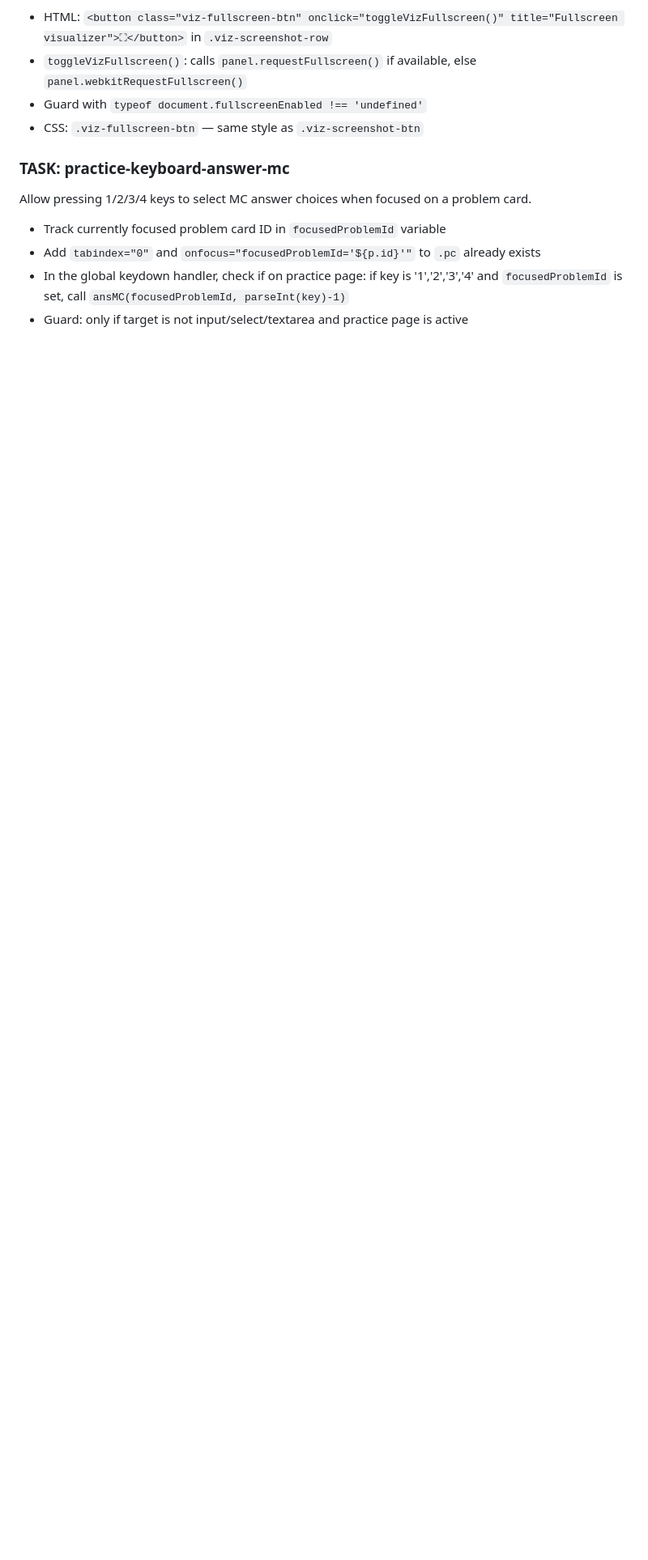
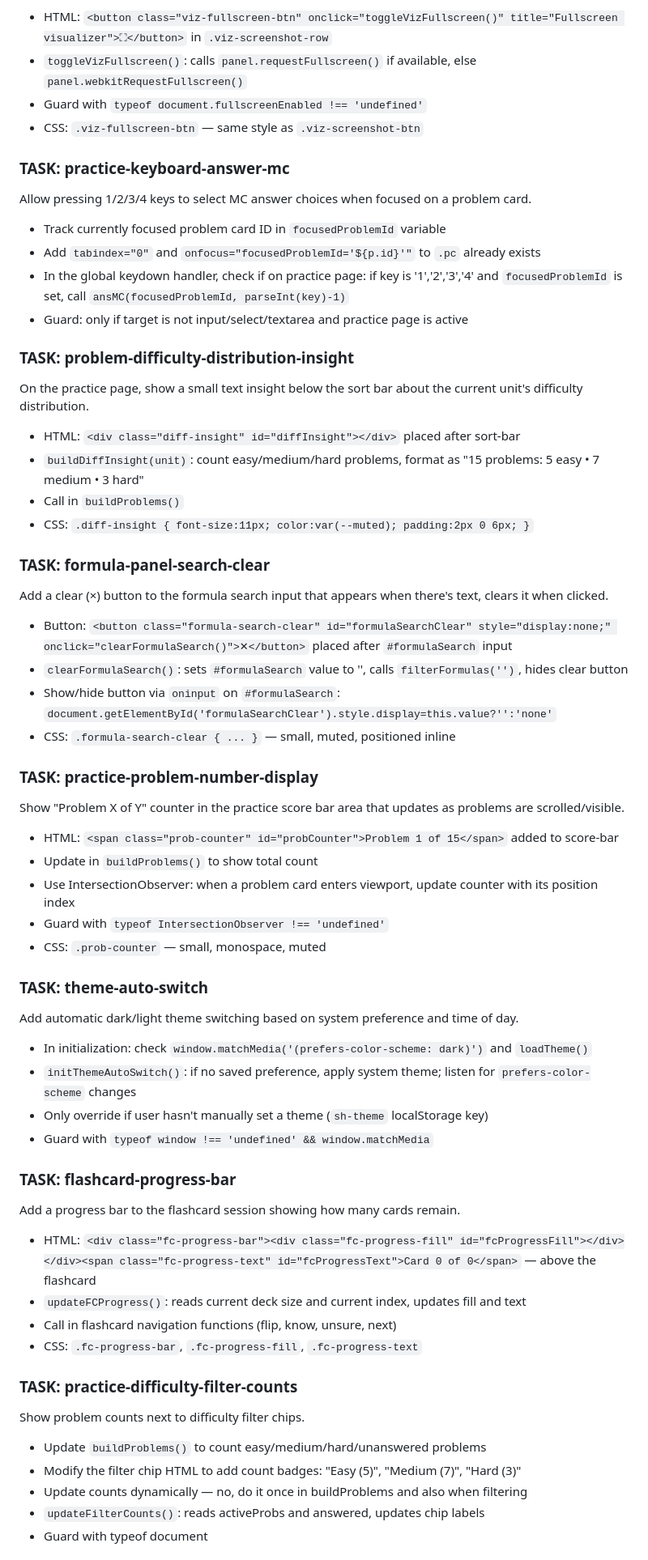
Before and after one commit to kench3n/stats-learning, a Markdown page: codex_prompts/codex_prompt_CONTINUOUS.md, the part around one of its changes. Shown at 81% size. Rendered like a GitHub page; blank space fills up the shorter version.

Commit message:
chore: append batch 8 tasks to CONTINUOUS prompt (10 new features)

```diff
--- a/codex_prompts/codex_prompt_CONTINUOUS.md
+++ b/codex_prompts/codex_prompt_CONTINUOUS.md
@@ -682,3 +682,47 @@ Allow pressing 1/2/3/4 keys to select MC answer choices when focused on a proble
 - In the global keydown handler, check if on practice page: if key is '1','2','3','4' and `focusedProblemId` is set, call `ansMC(focusedProblemId, parseInt(key)-1)`
 - Guard: only if target is not input/select/textarea and practice page is active
 
+### TASK: problem-difficulty-distribution-insight
+On the practice page, show a small text insight below the sort bar about the current unit's difficulty distribution.
+- HTML: `<div class="diff-insight" id="diffInsight"></div>` placed after sort-bar
+- `buildDiffInsight(unit)`: count easy/medium/hard problems, format as "15 problems: 5 easy • 7 medium • 3 hard"
+- Call in `buildProblems()`
+- CSS: `.diff-insight { font-size:11px; color:var(--muted); padding:2px 0 6px; }`
+
+### TASK: formula-panel-search-clear
+Add a clear (×) button to the formula search input that appears when there's text, clears it when clicked.
+- Button: `<button class="formula-search-clear" id="formulaSearchClear" style="display:none;" onclick="clearFormulaSearch()">✕</button>` placed after `#formulaSearch` input
+- `clearFormulaSearch()`: sets `#formulaSearch` value to '', calls `filterFormulas('')`, hides clear button
+- Show/hide button via `oninput` on `#formulaSearch`: `document.getElementById('formulaSearchClear').style.display=this.value?'':'none'`
+- CSS: `.formula-search-clear { ... }` — small, muted, positioned inline
+
+### TASK: practice-problem-number-display
+Show "Problem X of Y" counter in the practice score bar area that updates as problems are scrolled/visible.
+- HTML: `<span class="prob-counter" id="probCounter">Problem 1 of 15</span>` added to score-bar
+- Update in `buildProblems()` to show total count
+- Use IntersectionObserver: when a problem card enters viewport, update counter with its position index
+- Guard with `typeof IntersectionObserver !== 'undefined'`
+- CSS: `.prob-counter` — small, monospace, muted
+
+### TASK: theme-auto-switch
+Add automatic dark/light theme switching based on system preference and time of day.
+- In initialization: check `window.matchMedia('(prefers-color-scheme: dark)')` and `loadTheme()`
+- `initThemeAutoSwitch()`: if no saved preference, apply system theme; listen for `prefers-color-scheme` changes
+- Only override if user hasn't manually set a theme (`sh-theme` localStorage key)
+- Guard with `typeof window !== 'undefined' && window.matchMedia`
+
+### TASK: flashcard-progress-bar
+Add a progress bar to the flashcard session showing how many cards remain.
+- HTML: `<div class="fc-progress-bar"><div class="fc-progress-fill" id="fcProgressFill"></div></div><span class="fc-progress-text" id="fcProgressText">Card 0 of 0</span>` — above the flashcard
+- `updateFCProgress()`: reads current deck size and current index, updates fill and text
+- Call in flashcard navigation functions (flip, know, unsure, next)
+- CSS: `.fc-progress-bar`, `.fc-progress-fill`, `.fc-progress-text`
+
+### TASK: practice-difficulty-filter-counts
+Show problem counts next to difficulty filter chips.
+- Update `buildProblems()` to count easy/medium/hard/unanswered problems
+- Modify the filter chip HTML to add count badges: "Easy (5)", "Medium (7)", "Hard (3)"
+- Update counts dynamically — no, do it once in buildProblems and also when filtering
+- `updateFilterCounts()`: reads activeProbs and answered, updates chip labels
+- Guard with typeof document
+
```
Also changed, not shown: other parts of codex_prompts/codex_prompt_CONTINUOUS.md (+29 -0 lines).
